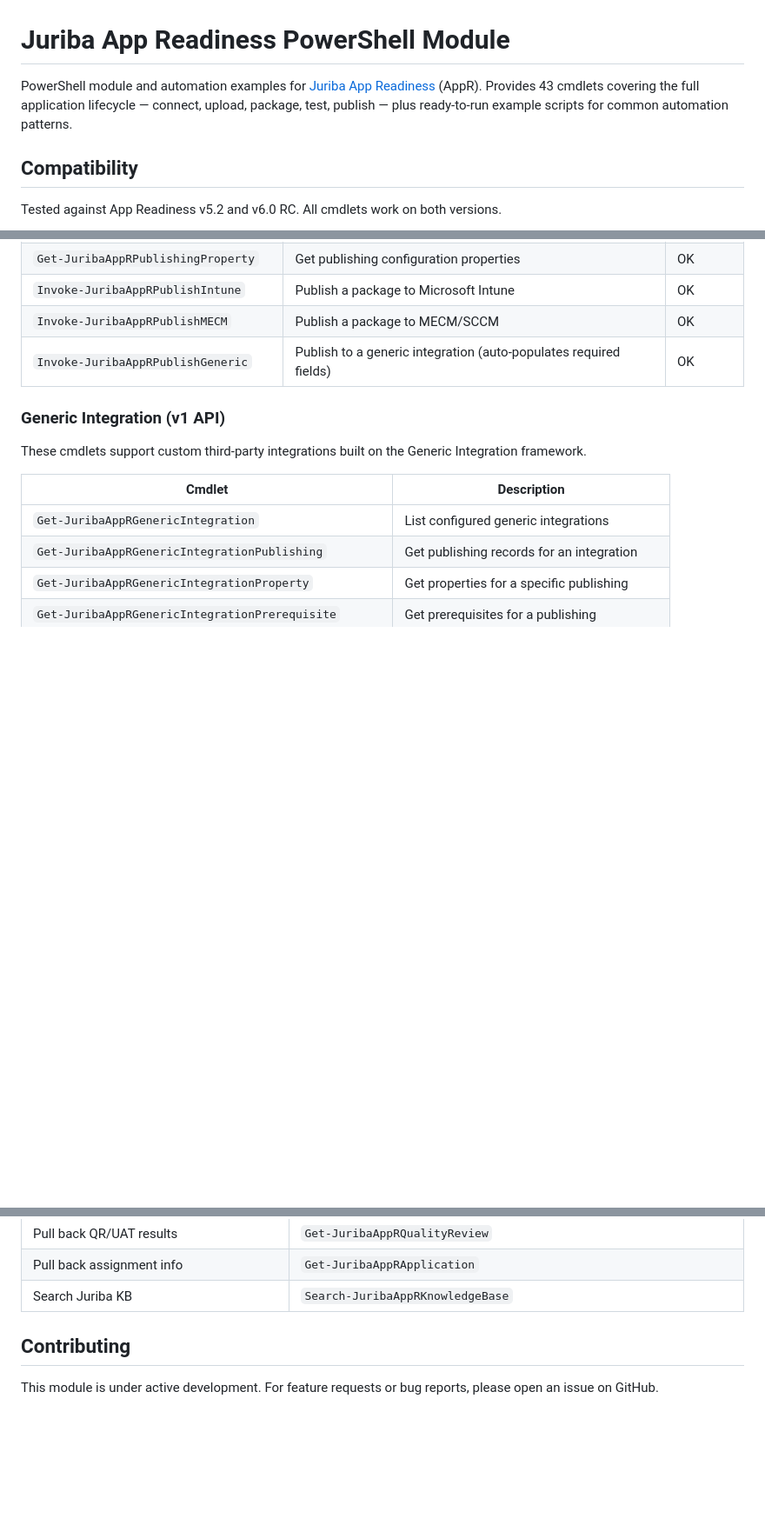
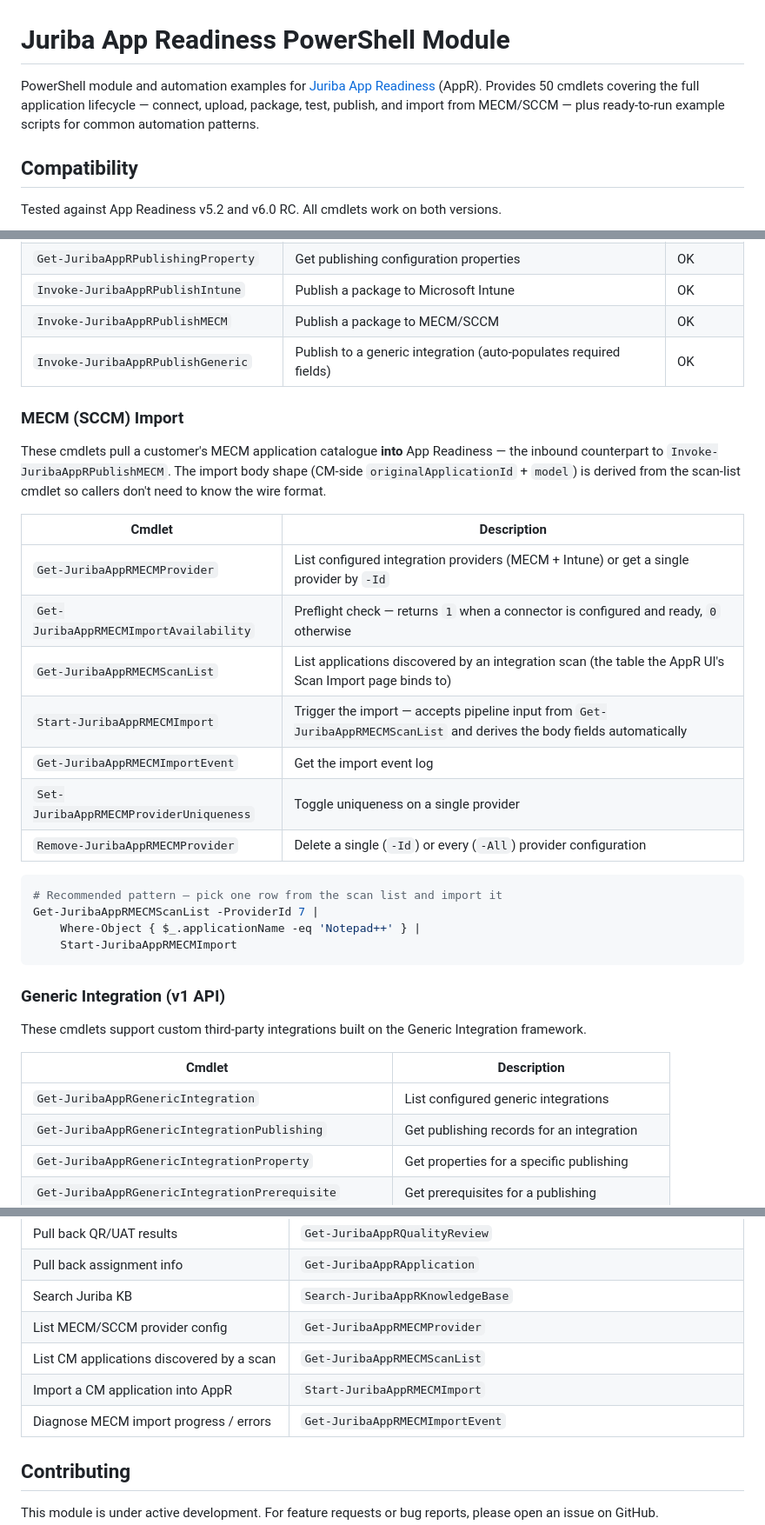
Before and after one commit to juribalimited/powershell-module-appr, a Markdown page: README.md, 3 parts joined by grey strips. Shown at 87% size. GitHub-like rendering; blank space fills up the shorter version.

Commit message:
README: document MECM import cmdlets + example, bump cmdlet count
PR #8 added the MECM import cmdlet family (7 new cmdlets) and the
Import-MECMAppAndSmokeTest.ps1 example, but did not update the
README's reference tables. Doing that now:

- New "MECM (SCCM) Import" reference section listing the 7 cmdlets
  with a one-line description each, plus the recommended pipeline
  invocation pattern (Get-JuribaAppRMECMScanList | filter |
  Start-JuribaAppRMECMImport).
- Examples table gains Import-MECMAppAndSmokeTest.ps1 — end-to-end
  customer scenario (import a CM app, claim ownership, wait for the
  package to be ready, run a smoke test).
- Use Case Coverage table gains the four common MECM-import asks
  (list provider config, list discovered scan applications, import,
  diagnose import progress).
- Headline cmdlet count 43 -> 50.

````diff
--- a/README.md
+++ b/README.md
@@ -1,6 +1,6 @@
 # Juriba App Readiness PowerShell Module
 
-PowerShell module and automation examples for [Juriba App Readiness](https://www.juriba.com) (AppR). Provides 43 cmdlets covering the full application lifecycle — connect, upload, package, test, publish — plus ready-to-run example scripts for common automation patterns.
+PowerShell module and automation examples for [Juriba App Readiness](https://www.juriba.com) (AppR). Provides 50 cmdlets covering the full application lifecycle — connect, upload, package, test, publish, and import from MECM/SCCM — plus ready-to-run example scripts for common automation patterns.
 
 ## Compatibility
 
@@ -174,6 +175,27 @@ The tables below summarize what's available.
 | `Invoke-JuribaAppRPublishMECM` | Publish a package to MECM/SCCM | OK |
 | `Invoke-JuribaAppRPublishGeneric` | Publish to a generic integration (auto-populates required fields) | OK |
 
+### MECM (SCCM) Import
+
+These cmdlets pull a customer's MECM application catalogue **into** App Readiness — the inbound counterpart to `Invoke-JuribaAppRPublishMECM`. The import body shape (CM-side `originalApplicationId` + `model`) is derived from the scan-list cmdlet so callers don't need to know the wire format.
+
+| Cmdlet | Description |
+|--------|-------------|
+| `Get-JuribaAppRMECMProvider` | List configured integration providers (MECM + Intune) or get a single provider by `-Id` |
+| `Get-JuribaAppRMECMImportAvailability` | Preflight check — returns `1` when a connector is configured and ready, `0` otherwise |
+| `Get-JuribaAppRMECMScanList` | List applications discovered by an integration scan (the table the AppR UI's Scan Import page binds to) |
+| `Start-JuribaAppRMECMImport` | Trigger the import — accepts pipeline input from `Get-JuribaAppRMECMScanList` and derives the body fields automatically |
+| `Get-JuribaAppRMECMImportEvent` | Get the import event log |
+| `Set-JuribaAppRMECMProviderUniqueness` | Toggle uniqueness on a single provider |
+| `Remove-JuribaAppRMECMProvider` | Delete a single (`-Id`) or every (`-All`) provider configuration |
+
+```powershell
+# Recommended pattern — pick one row from the scan list and import it
+Get-JuribaAppRMECMScanList -ProviderId 7 |
+    Where-Object { $_.applicationName -eq 'Notepad++' } |
+    Start-JuribaAppRMECMImport
+```
+
 ### Generic Integration (v1 API)
 
 These cmdlets support custom third-party integrations built on the Generic Integration framework.
@@ -235,6 +257,10 @@ Application name, manufacturer, and version are resolved in order:
 | Pull back QR/UAT results | `Get-JuribaAppRQualityReview` |
 | Pull back assignment info | `Get-JuribaAppRApplication` |
 | Search Juriba KB | `Search-JuribaAppRKnowledgeBase` |
+| List MECM/SCCM provider config | `Get-JuribaAppRMECMProvider` |
+| List CM applications discovered by a scan | `Get-JuribaAppRMECMScanList` |
+| Import a CM application into AppR | `Start-JuribaAppRMECMImport` |
+| Diagnose MECM import progress / errors | `Get-JuribaAppRMECMImportEvent` |
 
 ## Contributing
 
````
Also changed, not shown: other parts of README.md (+1 -0 lines).
